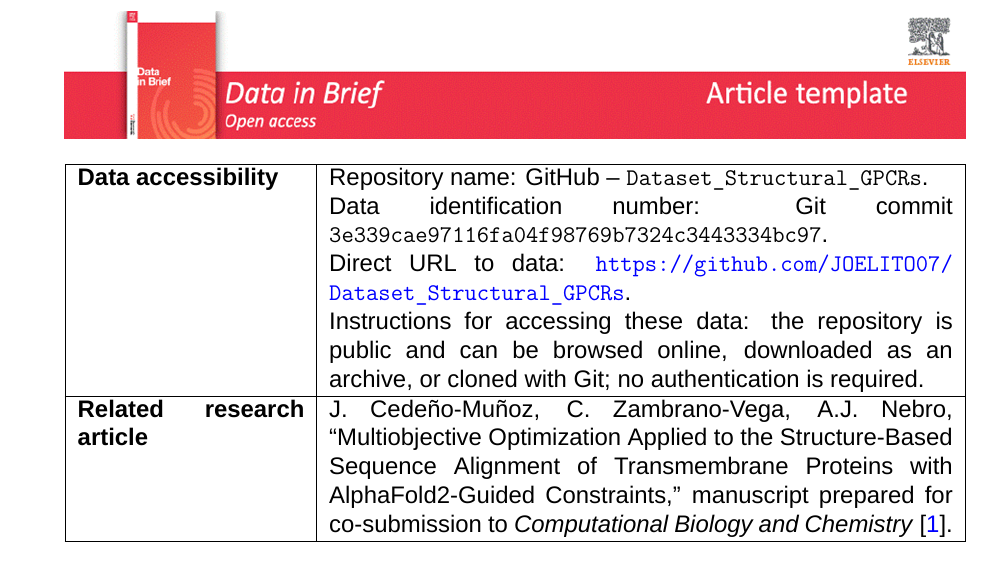
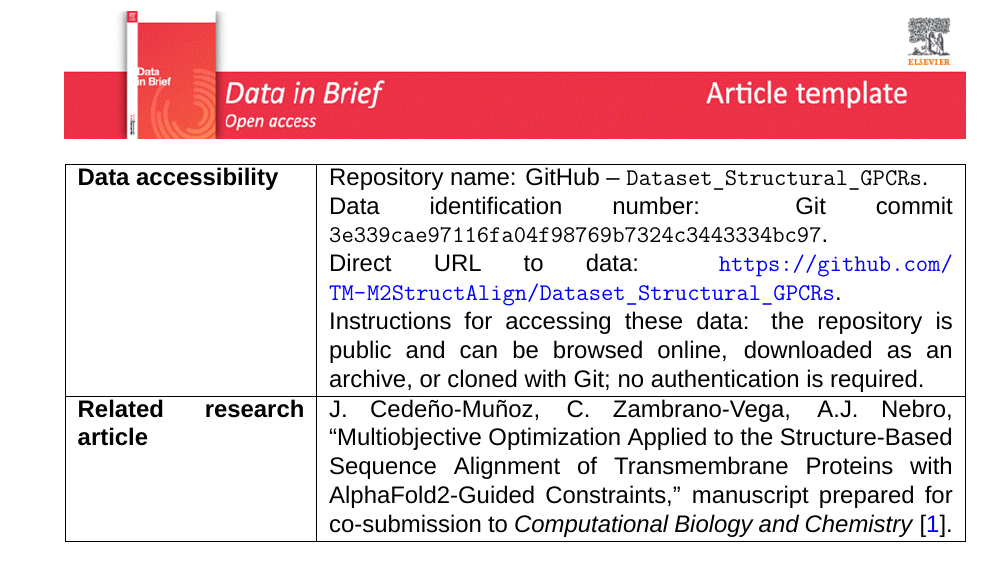
Before and after one commit to JOELITO07/TM-M2StructAlign_Dataset_paper, a LaTeX document (data-in-brief-article-template.tex): part of page 3 of 12, cut so that both start at the same text. Compiled offline with XeLaTeX; a missing font is replaced by an installed copy or a similar font.

Commit message:
Update dataset repository URL for organization transfer

```diff
--- a/data-in-brief-article-template.tex
+++ b/data-in-brief-article-template.tex
@@ -82,7 +82,7 @@ This data article describes a curated benchmark resource for sequence- and struc
 \textbf{Data source location} & Public biological data were acquired from GPCRdb and the AlphaFold Protein Structure Database. Dataset curation and derived-data generation were performed at the State Technical University of Quevedo, Quevedo, Ecuador, with methodological collaboration from the University of M\'alaga, M\'alaga, Spain. \\ \hline
 \textbf{Data accessibility} & Repository name: GitHub -- \texttt{Dataset\_Structural\_GPCRs}. \newline
 Data identification number: Git commit \texttt{3e339cae97116fa04f98769b7324c3443334bc97}. \newline
-Direct URL to data: \url{https://github.com/JOELITO07/Dataset_Structural_GPCRs}. \newline
+Direct URL to data: \url{https://github.com/TM-M2StructAlign/Dataset_Structural_GPCRs}. \newline
 Instructions for accessing these data: the repository is public and can be browsed online, downloaded as an archive, or cloned with Git; no authentication is required. \\ \hline
 \textbf{Related research article} & J. Cede\~no-Mu\~noz, C. Zambrano-Vega, A.J. Nebro, ``Multiobjective Optimization Applied to the Structure-Based Sequence Alignment of Transmembrane Proteins with AlphaFold2-Guided Constraints,'' manuscript prepared for co-submission to \textit{Computational Biology and Chemistry} \cite{cedeno2026structalign}. \\ \hline
 \end{longtable}
```
